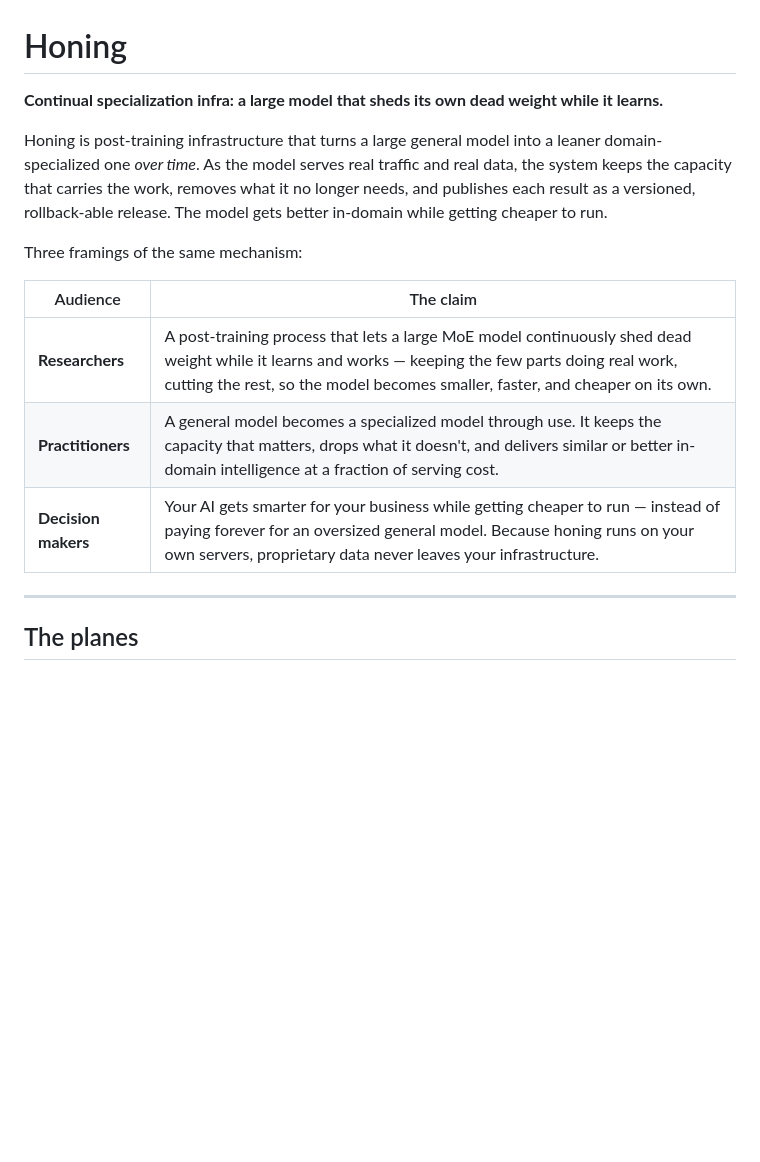
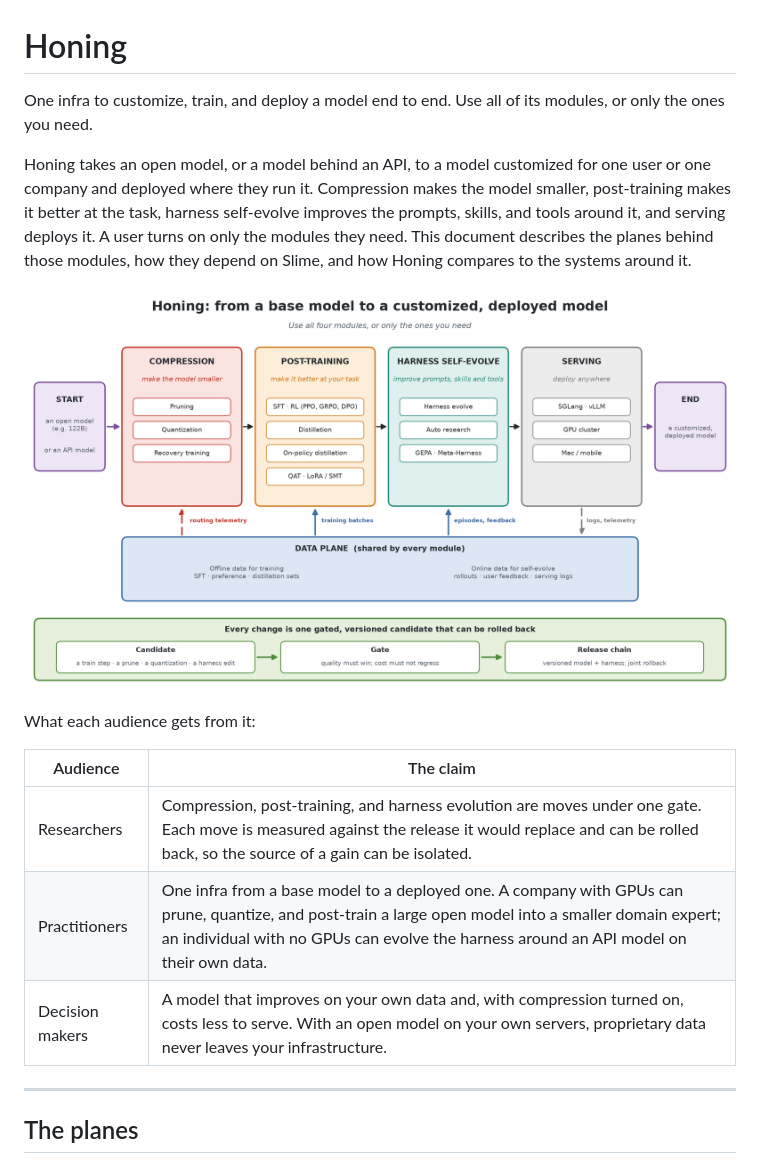
Before and after one commit to HectorHHZ/llm-honing, a Markdown page: system-design/README.md, the part around one of its changes. Drawn GitHub-style; blank space fills up the shorter version.

```diff
--- a/system-design/README.md
+++ b/system-design/README.md
@@ -1,20 +1,25 @@
 # Honing
 
-**Continual specialization infra: a large model that sheds its own dead weight while it learns.**
+One infra to customize, train, and deploy a model end to end. Use all of its
+modules, or only the ones you need.
 
-Honing is post-training infrastructure that turns a large general model into a leaner
-domain-specialized one *over time*. As the model serves real traffic and real data, the
-system keeps the capacity that carries the work, removes what it no longer needs, and
-publishes each result as a versioned, rollback-able release. The model gets better
-in-domain while getting cheaper to run.
+Honing takes an open model, or a model behind an API, to a model customized for
+one user or one company and deployed where they run it. Compression makes the
+model smaller, post-training makes it better at the task, harness self-evolve
+improves the prompts, skills, and tools around it, and serving deploys it. A
+user turns on only the modules they need. This document describes the planes
+behind those modules, how they depend on Slime, and how Honing compares to the
+systems around it.
 
-Three framings of the same mechanism:
+![Honing scope: four modules, the data plane, and the gate](honing_scope.png)
+
+What each audience gets from it:
 
 | Audience | The claim |
 |---|---|
-| **Researchers** | A post-training process that lets a large MoE model continuously shed dead weight while it learns and works — keeping the few parts doing real work, cutting the rest, so the model becomes smaller, faster, and cheaper on its own. |
-| **Practitioners** | A general model becomes a specialized model through use. It keeps the capacity that matters, drops what it doesn't, and delivers similar or better in-domain intelligence at a fraction of serving cost. |
-| **Decision makers** | Your AI gets smarter for your business while getting cheaper to run — instead of paying forever for an oversized general model. Because honing runs on your own servers, proprietary data never leaves your infrastructure. |
+| Researchers | Compression, post-training, and harness evolution are moves under one gate. Each move is measured against the release it would replace and can be rolled back, so the source of a gain can be isolated. |
+| Practitioners | One infra from a base model to a deployed one. A company with GPUs can prune, quantize, and post-train a large open model into a smaller domain expert; an individual with no GPUs can evolve the harness around an API model on their own data. |
+| Decision makers | A model that improves on your own data and, with compression turned on, costs less to serve. With an open model on your own servers, proprietary data never leaves your infrastructure. |
 
 ---
 
```
Also changed, not shown: other parts of system-design/README.md (+34 -19 lines), README.md (+7 -0 lines).
